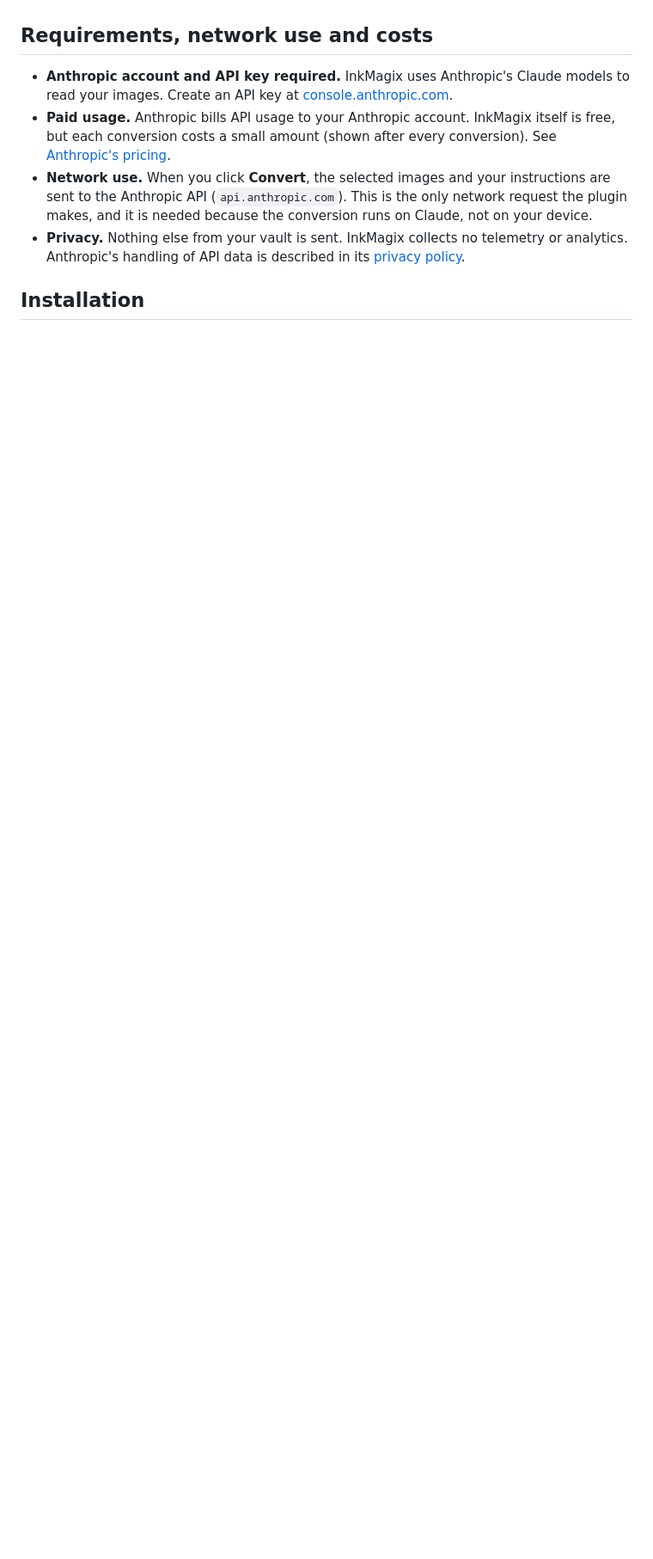
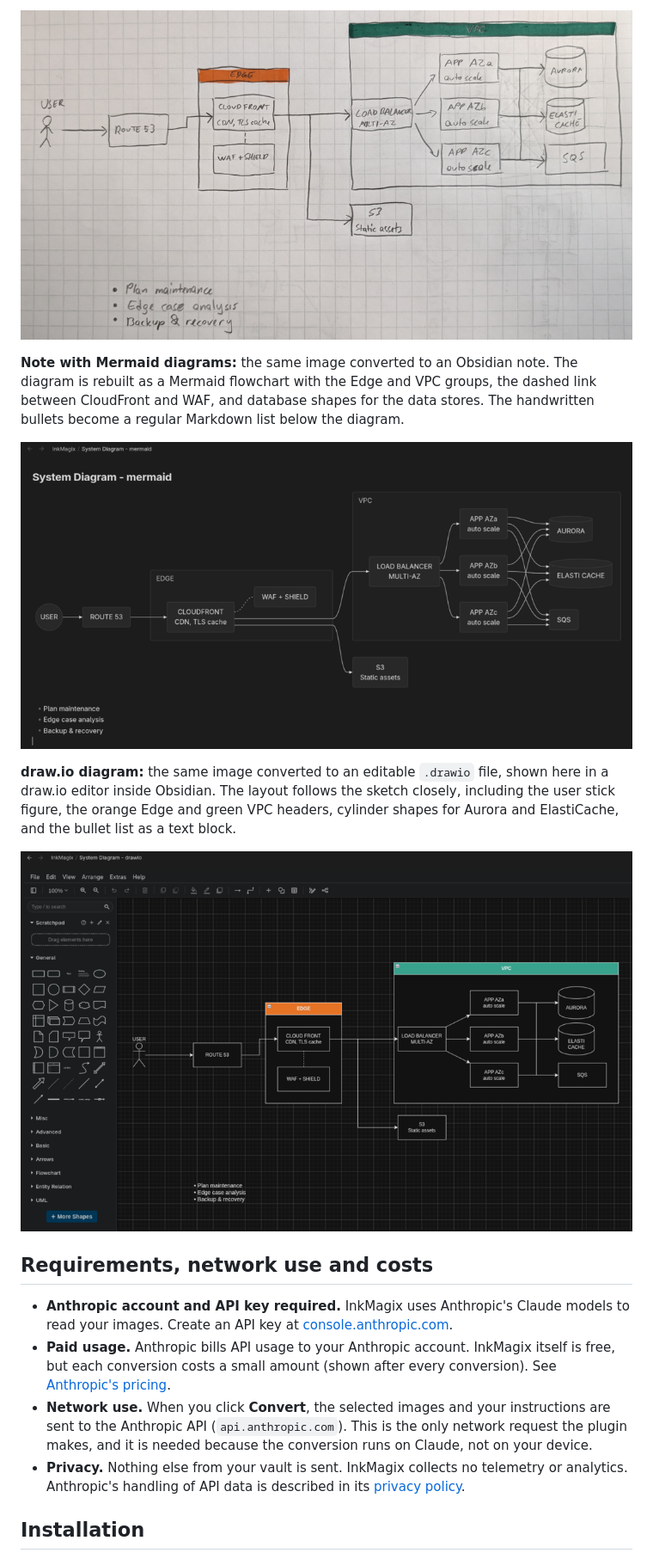
Before and after one commit to yamanor/obsidian-inkmagix, a Markdown page: README.md, the part around one of its changes. Shown at 86% size. Rendered like a GitHub page; pictures changed too: assets/s_drawio.png (added), assets/s_mermaid.png (added), assets/s_original.png (added); blank space fills up the shorter version.

Commit message:
Add usage example with screenshots to README
Co-Authored-By: Claude Opus 5.5 <noreply@anthropic.com>

```diff
--- a/README.md
+++ b/README.md
@@ -7,3 +22,12 @@ Turn photos and images (handwritten notes, whiteboards, printed pages, screensho
+![Hand-drawn system diagram on grid paper](assets/s_original.png)
+
+**Note with Mermaid diagrams:** the same image converted to an Obsidian note. The diagram is rebuilt as a Mermaid flowchart with the Edge and VPC groups, the dashed link between CloudFront and WAF, and database shapes for the data stores. The handwritten bullets become a regular Markdown list below the diagram.
+
+![Mermaid output rendered in an Obsidian note](assets/s_mermaid.png)
+
+**draw.io diagram:** the same image converted to an editable `.drawio` file, shown here in a draw.io editor inside Obsidian. The layout follows the sketch closely, including the user stick figure, the orange Edge and green VPC headers, cylinder shapes for Aurora and ElastiCache, and the bullet list as a text block.
+
+![draw.io output open in an editor inside Obsidian](assets/s_drawio.png)
 
 ## Requirements, network use and costs
 
```
Also changed, not shown: other parts of README.md (+15 -0 lines), assets/step_1.png (added), assets/step_2.png (added), 2 other files.
